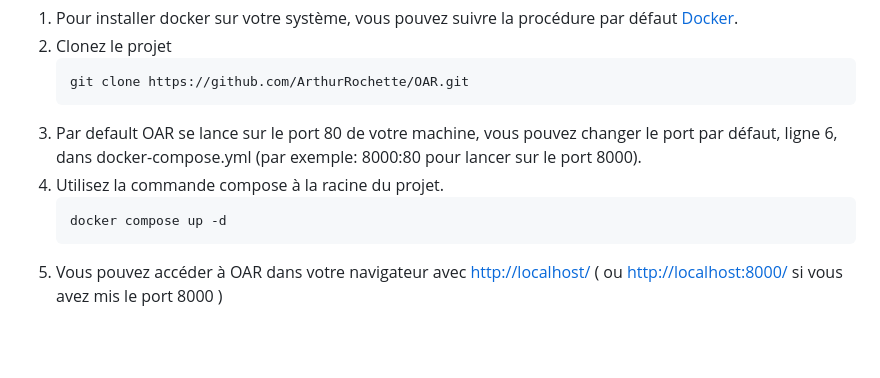
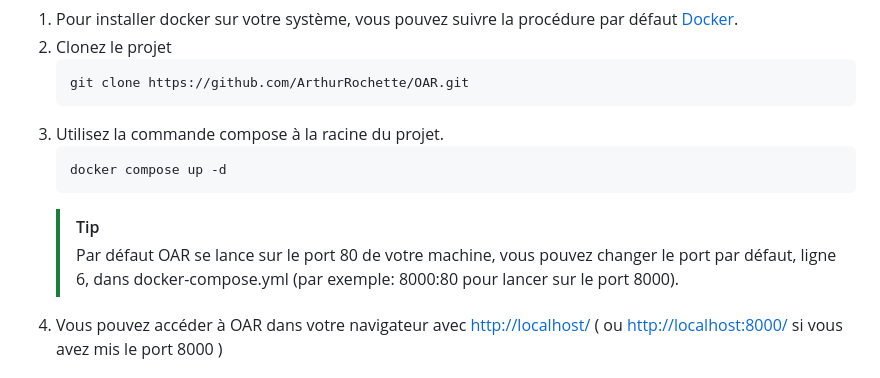
Before and after one commit to ArthurRochette/OAR, a Markdown page: README.md, the part around the change. Rendered like a GitHub page; blank space fills up the shorter version.

````diff
--- a/README.md
+++ b/README.md
@@ -54,9 +54,6 @@ Clonez le projet
 ```
 git clone https://github.com/ArthurRochette/OAR.git
 ```
-<li>
-    Par default OAR se lance sur le port 80 de votre machine, vous pouvez changer le port par défaut, ligne 6, dans docker-compose.yml (par exemple: 8000:80 pour lancer sur le port 8000).
-</li>
 
 <li>
 Utilisez la commande compose à la racine du projet.
@@ -65,6 +62,9 @@ Utilisez la commande compose à la racine du projet.
 ```
 docker compose up -d
 ```
+
+> [!TIP]
+> Par défaut OAR se lance sur le port 80 de votre machine, vous pouvez changer le port par défaut, ligne 6, dans docker-compose.yml (par exemple: 8000:80 pour lancer sur le port 8000).
 
 <li>
 Vous pouvez accéder à OAR dans votre navigateur avec <a href="http://localhost/">http://localhost/</a> ( ou  <a href="http://localhost:8000/">http://localhost:8000/</a> si vous avez mis le port 8000 )
````
